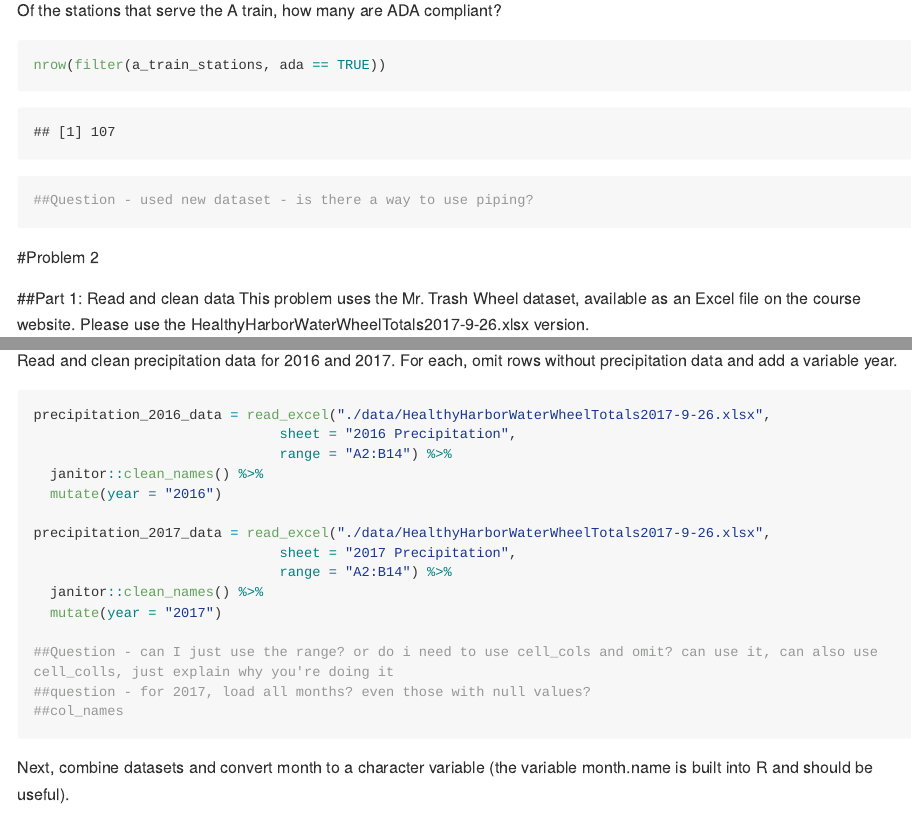
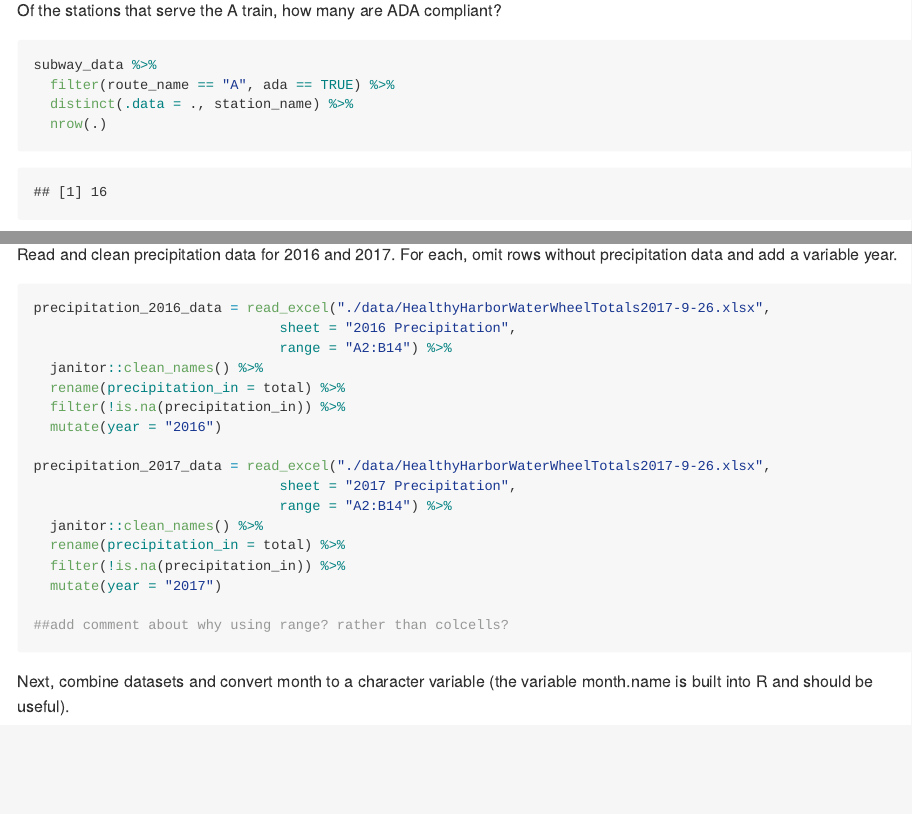
Before and after one commit to alc2279/p8105_hw2_alc2279, an R Markdown document (p8105_hw2_alc2279.Rmd): the page in a window 1100 px wide, from 3380 px down before the commit and from 2940 px down after it, so that both start at the same text, and a second part further down, joined at a grey line. Rendered offline with R 4.5, knitr and Pandoc, with nearby package versions; some code elsewhere in the file could not run offline; long lines of code are wrapped; column names are cleaned by a stand-in for the janitor package.

Commit message:
updates on question 2

````diff
--- a/p8105_hw2_alc2279.Rmd
+++ b/p8105_hw2_alc2279.Rmd
@@ -128,9 +120,10 @@ subway_data %>%
 Of the stations that serve the A train, how many are ADA compliant?
 
 ```{r}
-nrow(filter(a_train_stations, ada == TRUE))
-
-##Question - used new dataset - is there a way to use piping?
+subway_data %>%
+  filter(route_name == "A", ada == TRUE) %>%
+  distinct(.data = ., station_name) %>%
+  nrow(.)
 ```
 
 #Problem 2
@@ -174,17 +161,19 @@ precipitation_2016_data = read_excel("./data/HealthyHarborWaterWheelTotals2017-9
                               sheet = "2016 Precipitation",
                               range = "A2:B14") %>%
   janitor::clean_names() %>%
+  rename(precipitation_in = total) %>%
+  filter(!is.na(precipitation_in)) %>%
   mutate(year = "2016")
 
 precipitation_2017_data = read_excel("./data/HealthyHarborWaterWheelTotals2017-9-26.xlsx",
                               sheet = "2017 Precipitation",
                               range = "A2:B14") %>%
   janitor::clean_names() %>%
+  rename(precipitation_in = total) %>%
+  filter(!is.na(precipitation_in)) %>%
   mutate(year = "2017")
 
-##Question - can I just use the range? or do i need to use cell_cols and omit? can use it, can also use cell_colls, just explain why you're doing it
-##question - for 2017, load all months? even those with null values?
-##col_names
+##add comment about why using range? rather than colcells?
 ```
 
 Next, combine datasets and convert month to a character variable (the variable
````
Also changed, not shown: p8105_hw2_alc2279.Rmd (16 more changed lines).
